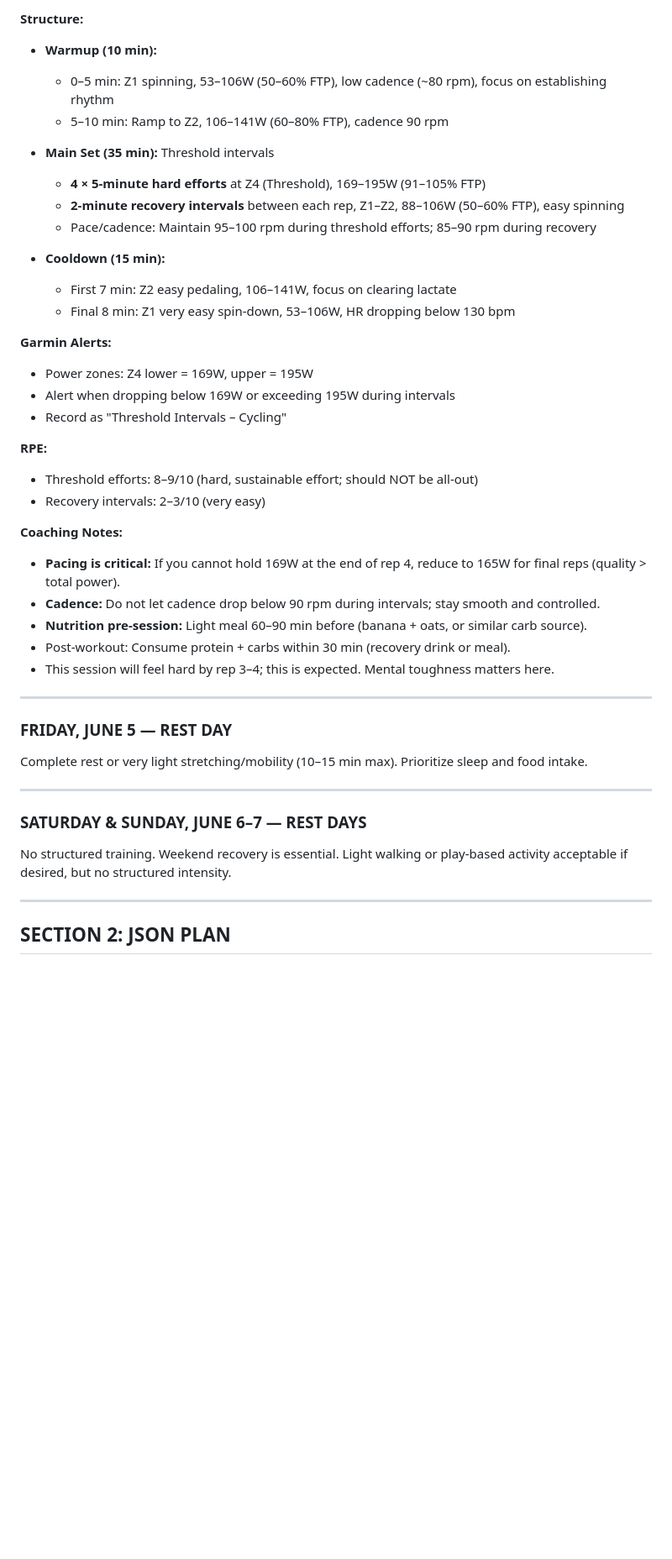
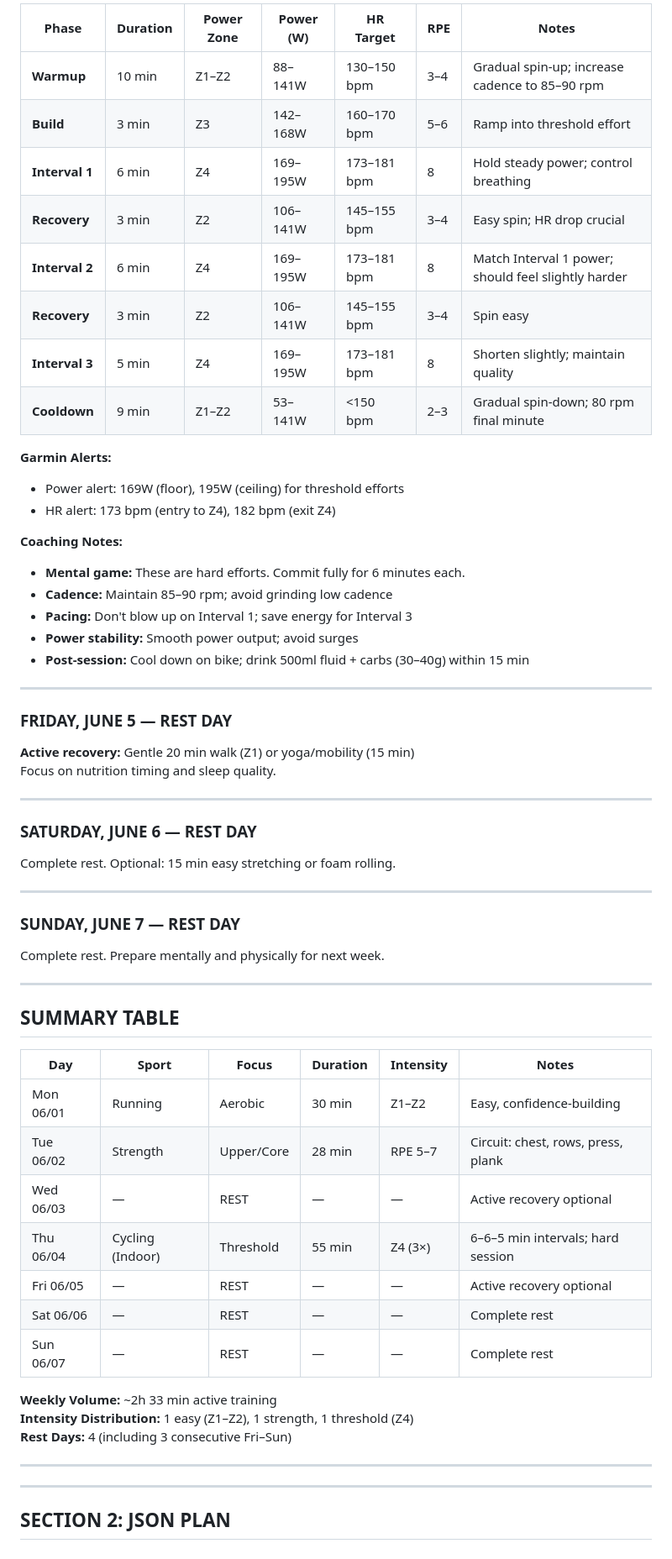
Before and after one commit to tcw4wn9r95-jpg/training-ai, a Markdown page: weekly_plan.md, the part around one of its changes. Shown at 84% size. Rendered like a GitHub page; blank space fills up the shorter version.

```diff
--- a/weekly_plan.md
+++ b/weekly_plan.md
@@ -73,43 +75,64 @@ No structured training. Light mobility work or walking acceptable. Focus on reco
 
-**Structure:**
-- **Warmup (10 min):**
-  - 0–5 min: Z1 spinning, 53–106W (50–60% FTP), low cadence (~80 rpm), focus on establishing rhythm
-  - 5–10 min: Ramp to Z2, 106–141W (60–80% FTP), cadence 90 rpm
-
-- **Main Set (35 min):** Threshold intervals
-  - **4 × 5-minute hard efforts** at Z4 (Threshold), 169–195W (91–105% FTP)
-  - **2-minute recovery intervals** between each rep, Z1–Z2, 88–106W (50–60% FTP), easy spinning
-  - Pace/cadence: Maintain 95–100 rpm during threshold efforts; 85–90 rpm during recovery
-
-- **Cooldown (15 min):**
-  - First 7 min: Z2 easy pedaling, 106–141W, focus on clearing lactate
-  - Final 8 min: Z1 very easy spin-down, 53–106W, HR dropping below 130 bpm
+| Phase | Duration | Power Zone | Power (W) | HR Target | RPE | Notes |
+|-------|----------|------------|-----------|-----------|-----|-------|
+| **Warmup** | 10 min | Z1–Z2 | 88–141W | 130–150 bpm | 3–4 | Gradual spin-up; increase cadence to 85–90 rpm |
+| **Build** | 3 min | Z3 | 142–168W | 160–170 bpm | 5–6 | Ramp into threshold effort |
+| **Interval 1** | 6 min | Z4 | 169–195W | 173–181 bpm | 8 | Hold steady power; control breathing |
+| **Recovery** | 3 min | Z2 | 106–141W | 145–155 bpm | 3–4 | Easy spin; HR drop crucial |
+| **Interval 2** | 6 min | Z4 | 169–195W | 173–181 bpm | 8 | Match Interval 1 power; should feel slightly harder |
+| **Recovery** | 3 min | Z2 | 106–141W | 145–155 bpm | 3–4 | Spin easy |
+| **Interval 3** | 5 min | Z4 | 169–195W | 173–181 bpm | 8 | Shorten slightly; maintain quality |
+| **Cooldown** | 9 min | Z1–Z2 | 53–141W | <150 bpm | 2–3 | Gradual spin-down; 80 rpm final minute |
 
 **Garmin Alerts:**
-- Power zones: Z4 lower = 169W, upper = 195W
-- Alert when dropping below 169W or exceeding 195W during intervals
-- Record as "Threshold Intervals – Cycling"
-
-**RPE:**
-- Threshold efforts: 8–9/10 (hard, sustainable effort; should NOT be all-out)
-- Recovery intervals: 2–3/10 (very easy)
+- Power alert: 169W (floor), 195W (ceiling) for threshold efforts
+- HR alert: 173 bpm (entry to Z4), 182 bpm (exit Z4)
 
 **Coaching Notes:**
-- **Pacing is critical:** If you cannot hold 169W at the end of rep 4, reduce to 165W for final reps (quality > total power).
-- **Cadence:** Do not let cadence drop below 90 rpm during intervals; stay smooth and controlled.
-- **Nutrition pre-session:** Light meal 60–90 min before (banana + oats, or similar carb source).
-- Post-workout: Consume protein + carbs within 30 min (recovery drink or meal).
-- This session will feel hard by rep 3–4; this is expected. Mental toughness matters here.
+- **Mental game:** These are hard efforts. Commit fully for 6 minutes each.
+- **Cadence:** Maintain 85–90 rpm; avoid grinding low cadence
+- **Pacing:** Don't blow up on Interval 1; save energy for Interval 3
+- **Power stability:** Smooth power output; avoid surges
+- **Post-session:** Cool down on bike; drink 500ml fluid + carbs (30–40g) within 15 min
 
 ---
 
-### **FRIDAY, JUNE 5** — REST DAY
-Complete rest or very light stretching/mobility (10–15 min max). Prioritize sleep and food intake.
+### **FRIDAY, JUNE 5 — REST DAY**
+
+**Active recovery:** Gentle 20 min walk (Z1) or yoga/mobility (15 min)
+Focus on nutrition timing and sleep quality.
 
 ---
 
-### **SATURDAY & SUNDAY, JUNE 6–7** — REST DAYS
-No structured training. Weekend recovery is essential. Light walking or play-based activity acceptable if desired, but no structured intensity.
+### **SATURDAY, JUNE 6 — REST DAY**
+
+Complete rest. Optional: 15 min easy stretching or foam rolling.
+
+---
+
+### **SUNDAY, JUNE 7 — REST DAY**
+
+Complete rest. Prepare mentally and physically for next week.
+
+---
+
+## SUMMARY TABLE
+
+| Day | Sport | Focus | Duration | Intensity | Notes |
+|-----|-------|-------|----------|-----------|-------|
+| Mon 06/01 | Running | Aerobic | 30 min | Z1–Z2 | Easy, confidence-building |
+| Tue 06/02 | Strength | Upper/Core | 28 min | RPE 5–7 | Circuit: chest, rows, press, plank |
+| Wed 06/03 | — | REST | — | — | Active recovery optional |
+| Thu 06/04 | Cycling (Indoor) | Threshold | 55 min | Z4 (3×) | 6–6–5 min intervals; hard session |
+| Fri 06/05 | — | REST | — | — | Active recovery optional |
+| Sat 06/06 | — | REST | — | — | Complete rest |
+| Sun 06/07 | — | REST | — | — | Complete rest |
+
+**Weekly Volume:** ~2h 33 min active training
+**Intensity Distribution:** 1 easy (Z1–Z2), 1 strength, 1 threshold (Z4)
+**Rest Days:** 4 (including 3 consecutive Fri–Sun)
+
+---
 
 ---
 
```
Also changed, not shown: other parts of weekly_plan.md (+40 -38 lines).
